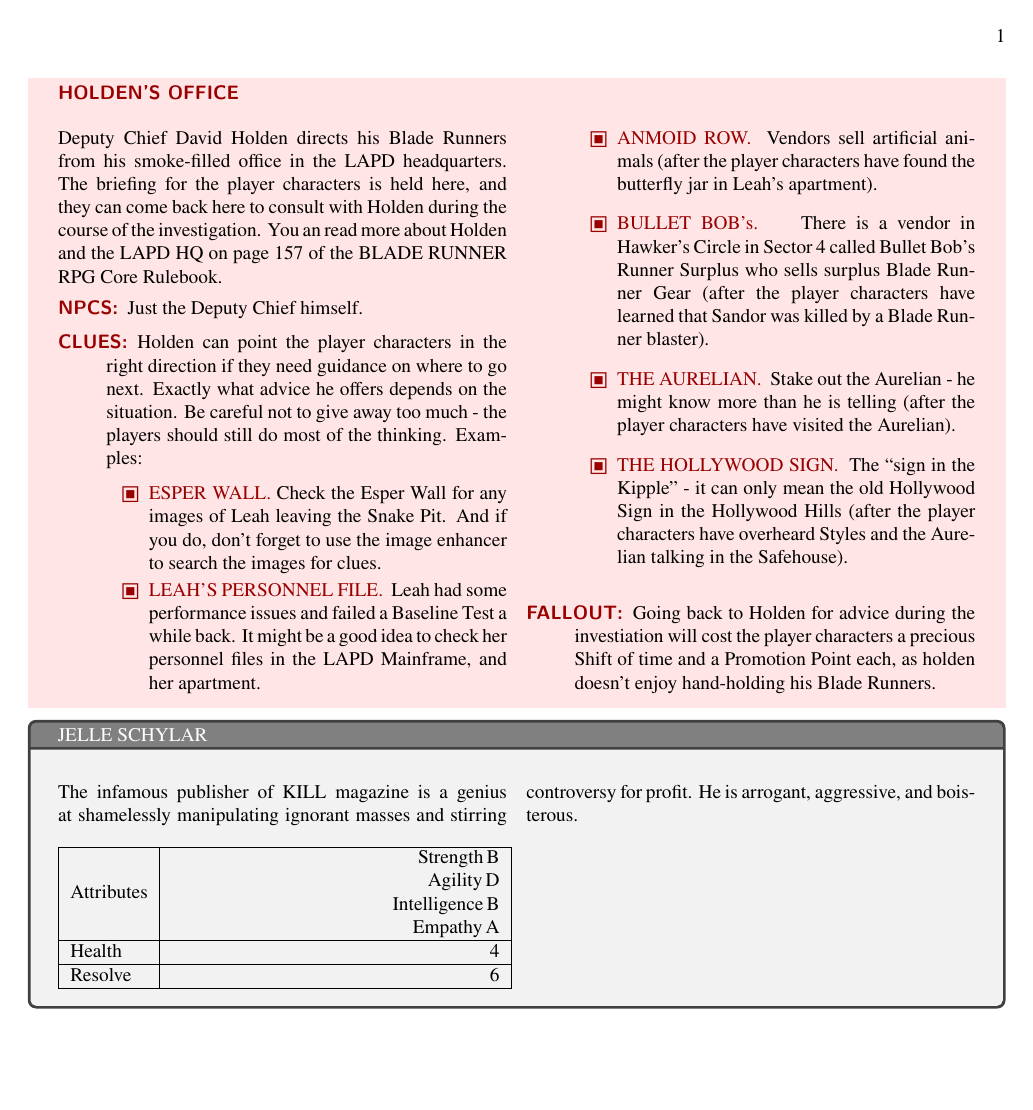
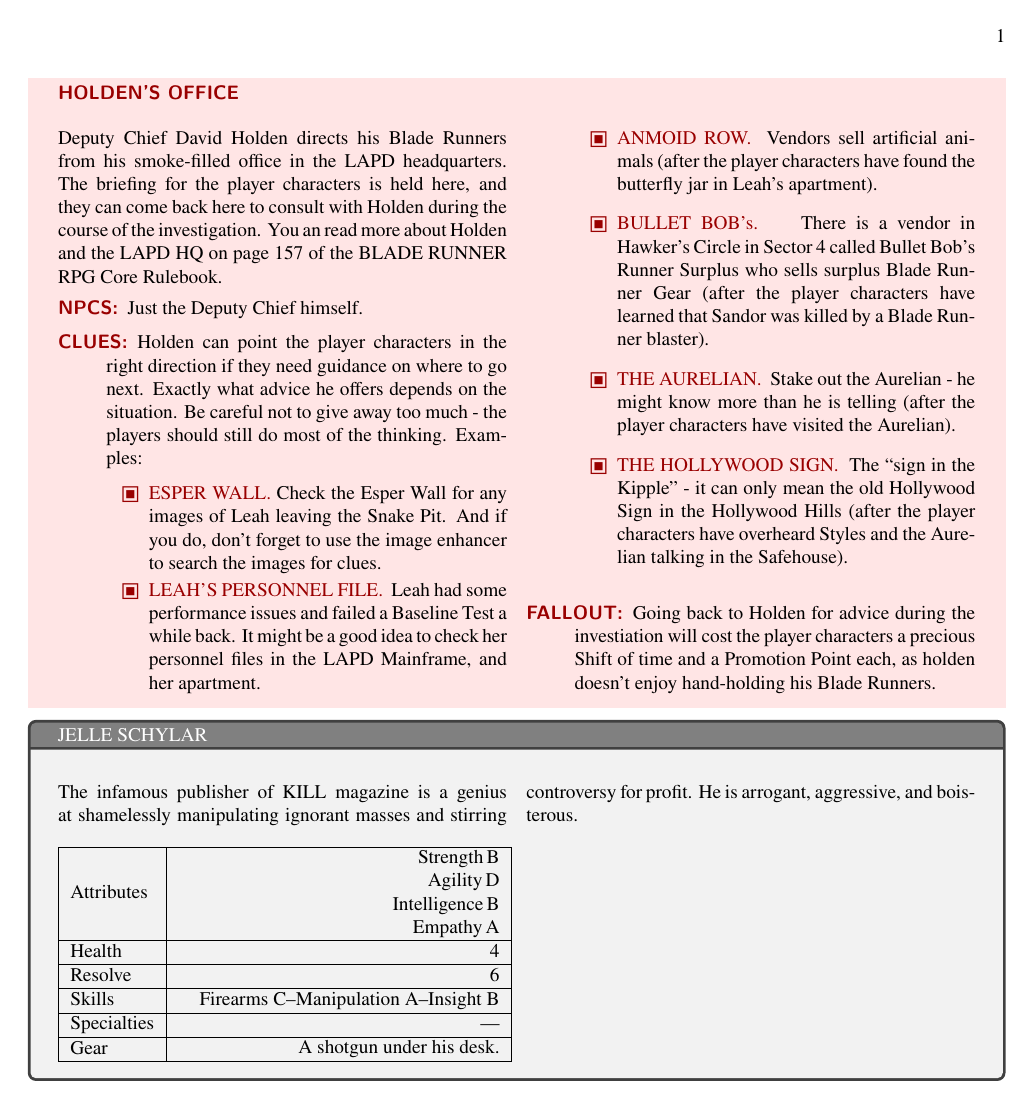
Before and after one commit to krazylink/bladerunnerbook, a LaTeX book (test.tex, which reads lib/npc.sty): the whole page. Compiled offline with pdfLaTeX.

Commit message:
ADDED function to check if empty

```diff
--- a/lib/npc.sty
+++ b/lib/npc.sty
@@ -23,10 +23,40 @@
 	intelligence .value_required:n = true,
 	empathy .tl_set:N = \l__empathy_tl,
 	empathy .initial:n = C,
-	empathy .value_required:n = true
+	empathy .value_required:n = true,
+	skills .tl_set:N = \l__skills_tl,
+	skills .initial:n = these are skills,
+	skills .value_required:n = true,
+	specialties .tl_set:N = \l__specialties_tl,
+	specialties .initial:n = these are skills,
+	specialties .value_required:n = true,
+	gear .tl_set:N = \l__gear_tl,
+	gear .initial:n = these are gear,
+	gear .value_required:n = true,
 }
-%\newlist {__br_npc_attributes}{description}{1}
-%\setlist [__br_npc_attributes]
+\newcounter{TotalMembers}
+\newcommand\SetTotalMembers[1]{
+	\setcounter{TotalMembers}{0}
+	\foreach \x in #1 {\stepcounter{TotalMembers}}
+}
+\newcounter{CurrentMemberCount}
+
+\cs_new_protected_nopar:Npn \__br_if_npc_attribute:n #1
+{
+	\SetTotalMembers{#1}
+	\setcounter{CurrentMemberCount}{0}
+	\tl_if_empty:NTF {#1}
+	{---}
+	{
+		\foreach \x in #1 {
+			\stepcounter{CurrentMemberCount}
+			\IfEq {\the\value{TotalMembers}}
+			{\the\value{CurrentMemberCount}}
+			{\x}
+			{\x--}
+			}
+	}
+}
 \cs_new_protected_nopar:Npn \__br_npc_attributes:
 {
 	\begin{multicols}{2}
@@ -54,6 +84,12 @@
 				4 \relax
 		}\\
 		\hline
+		Skills & \makecell[r]{\__br_if_npc_attribute:n \l__skills_tl} \\
+		\hline
+		Specialties & \makecell[r]{\__br_if_npc_attribute:n \l__specialties_tl} \\
+		\hline
+		Gear & \makecell[r]{\__br_if_npc_attribute:n \l__gear_tl} \\
+		\hline
 	\end{tabularx}
 
 }
--- a/test.tex
+++ b/test.tex
@@ -8,6 +8,8 @@
 \usepackage{stix}
 \usepackage{makecell}
 \usepackage{xparse}
+\usepackage{xstring}
+\usepackage{pgffor}
 \usepackage{lib/location}
 \usepackage{lib/npc}
 \geometry{margin=.75 in}
@@ -104,6 +106,9 @@
 			agility=D,
 			intelligence=B,
 			empathy=A,
+			skills={Firearms C, Manipulation A, Insight B},
+			specialties={},
+			gear={A shotgun under his desk.},
 		]
 	\end{npc}
 \end{document}
```
